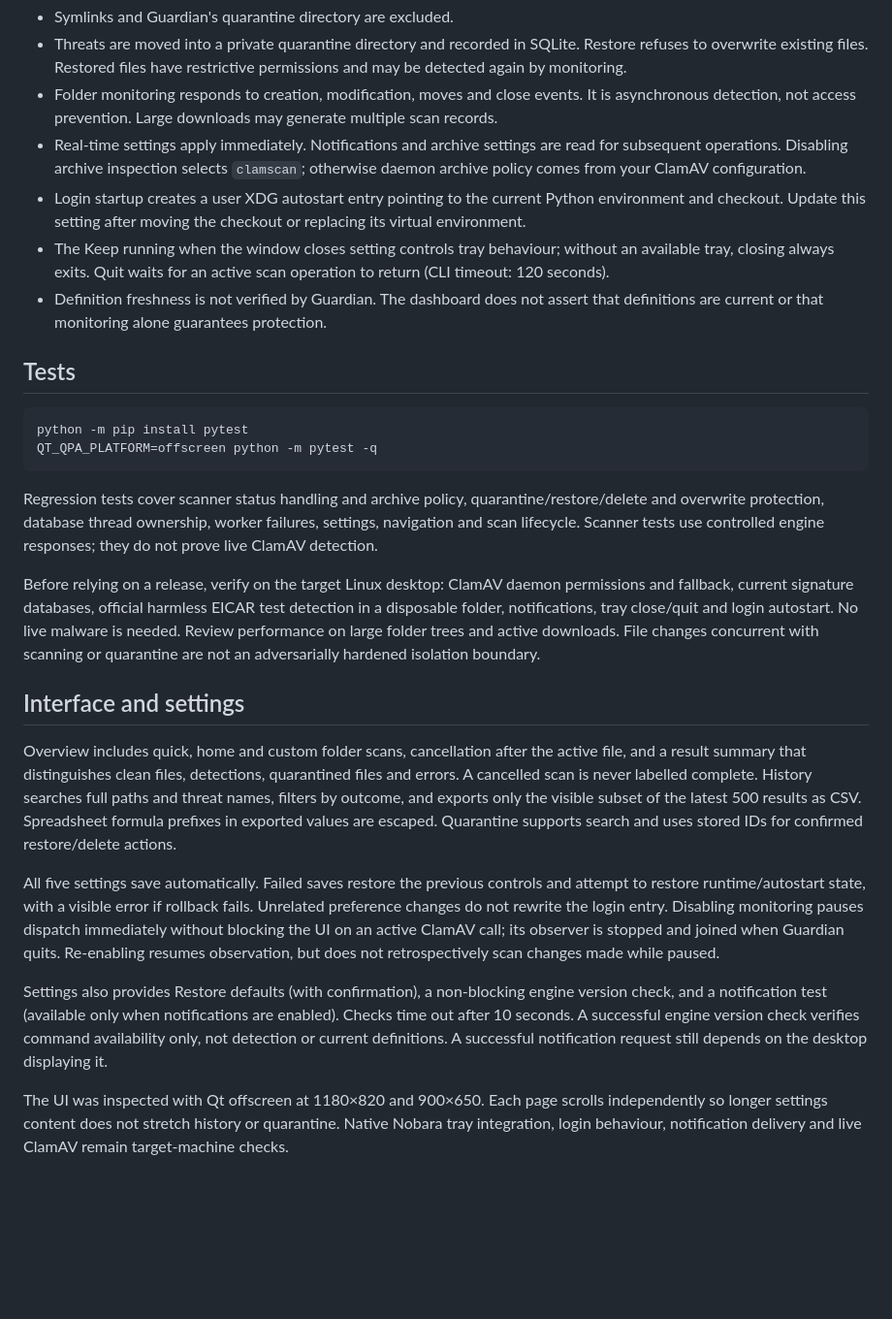
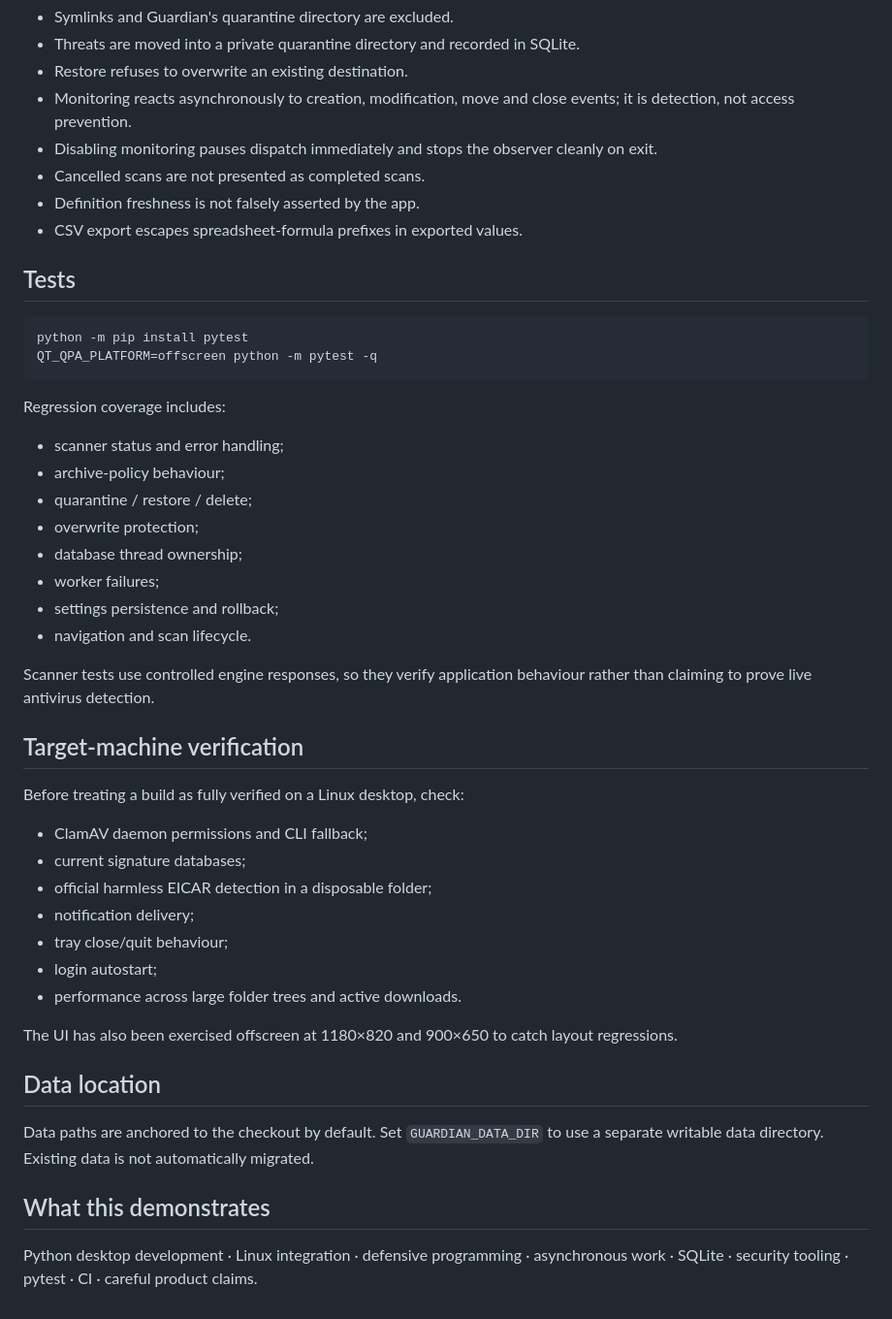
Before and after one commit to PriceyLewis/Guardian-AntiVirus, a Markdown page: README.md, the part around one of its changes. Shown at 97% size. GitHub-like rendering; blank space fills up the shorter version.

````diff
--- a/README.md
+++ b/README.md
@@ -24,10 +78,11 @@ Data paths are anchored to the checkout, regardless of working directory, preser
 - Symlinks and Guardian's quarantine directory are excluded.
-- Threats are moved into a private quarantine directory and recorded in SQLite. Restore refuses to overwrite existing files. Restored files have restrictive permissions and may be detected again by monitoring.
-- Folder monitoring responds to creation, modification, moves and close events. It is asynchronous detection, not access prevention. Large downloads may generate multiple scan records.
-- Real-time settings apply immediately. Notifications and archive settings are read for subsequent operations. Disabling archive inspection selects `clamscan`; otherwise daemon archive policy comes from your ClamAV configuration.
-- Login startup creates a user XDG autostart entry pointing to the current Python environment and checkout. Update this setting after moving the checkout or replacing its virtual environment.
-- The Keep running when the window closes setting controls tray behaviour; without an available tray, closing always exits. Quit waits for an active scan operation to return (CLI timeout: 120 seconds).
-- Definition freshness is not verified by Guardian. The dashboard does not assert that definitions are current or that monitoring alone guarantees protection.
+- Threats are moved into a private quarantine directory and recorded in SQLite.
+- Restore refuses to overwrite an existing destination.
+- Monitoring reacts asynchronously to creation, modification, move and close events; it is detection, not access prevention.
+- Disabling monitoring pauses dispatch immediately and stops the observer cleanly on exit.
+- Cancelled scans are not presented as completed scans.
+- Definition freshness is not falsely asserted by the app.
+- CSV export escapes spreadsheet-formula prefixes in exported values.
 
 ## Tests
 
@@ -36,16 +91,37 @@ python -m pip install pytest
 QT_QPA_PLATFORM=offscreen python -m pytest -q
 ```
 
-Regression tests cover scanner status handling and archive policy, quarantine/restore/delete and overwrite protection, database thread ownership, worker failures, settings, navigation and scan lifecycle. Scanner tests use controlled engine responses; they do not prove live ClamAV detection.
+Regression coverage includes:
 
-Before relying on a release, verify on the target Linux desktop: ClamAV daemon permissions and fallback, current signature databases, official harmless EICAR test detection in a disposable folder, notifications, tray close/quit and login autostart. No live malware is needed. Review performance on large folder trees and active downloads. File changes concurrent with scanning or quarantine are not an adversarially hardened isolation boundary.
+- scanner status and error handling;
+- archive-policy behaviour;
+- quarantine / restore / delete;
+- overwrite protection;
+- database thread ownership;
+- worker failures;
+- settings persistence and rollback;
+- navigation and scan lifecycle.
 
-## Interface and settings
+Scanner tests use controlled engine responses, so they verify application behaviour rather than claiming to prove live antivirus detection.
 
-Overview includes quick, home and custom folder scans, cancellation after the active file, and a result summary that distinguishes clean files, detections, quarantined files and errors. A cancelled scan is never labelled complete. History searches full paths and threat names, filters by outcome, and exports only the visible subset of the latest 500 results as CSV. Spreadsheet formula prefixes in exported values are escaped. Quarantine supports search and uses stored IDs for confirmed restore/delete actions.
+## Target-machine verification
 
-All five settings save automatically. Failed saves restore the previous controls and attempt to restore runtime/autostart state, with a visible error if rollback fails. Unrelated preference changes do not rewrite the login entry. Disabling monitoring pauses dispatch immediately without blocking the UI on an active ClamAV call; its observer is stopped and joined when Guardian quits. Re-enabling resumes observation, but does not retrospectively scan changes made while paused.
+Before treating a build as fully verified on a Linux desktop, check:
 
-Settings also provides Restore defaults (with confirmation), a non-blocking engine version check, and a notification test (available only when notifications are enabled). Checks time out after 10 seconds. A successful engine version check verifies command availability only, not detection or current definitions. A successful notification request still depends on the desktop displaying it.
+- ClamAV daemon permissions and CLI fallback;
+- current signature databases;
+- official harmless EICAR detection in a disposable folder;
+- notification delivery;
+- tray close/quit behaviour;
+- login autostart;
+- performance across large folder trees and active downloads.
 
-The UI was inspected with Qt offscreen at 1180×820 and 900×650. Each page scrolls independently so longer settings content does not stretch history or quarantine. Native Nobara tray integration, login behaviour, notification delivery and live ClamAV remain target-machine checks.
+The UI has also been exercised offscreen at 1180×820 and 900×650 to catch layout regressions.
+
+## Data location
+
+Data paths are anchored to the checkout by default. Set `GUARDIAN_DATA_DIR` to use a separate writable data directory. Existing data is not automatically migrated.
+
+## What this demonstrates
+
+Python desktop development · Linux integration · defensive programming · asynchronous work · SQLite · security tooling · pytest · CI · careful product claims.
````
Also changed, not shown: other parts of README.md (+61 -7 lines).
